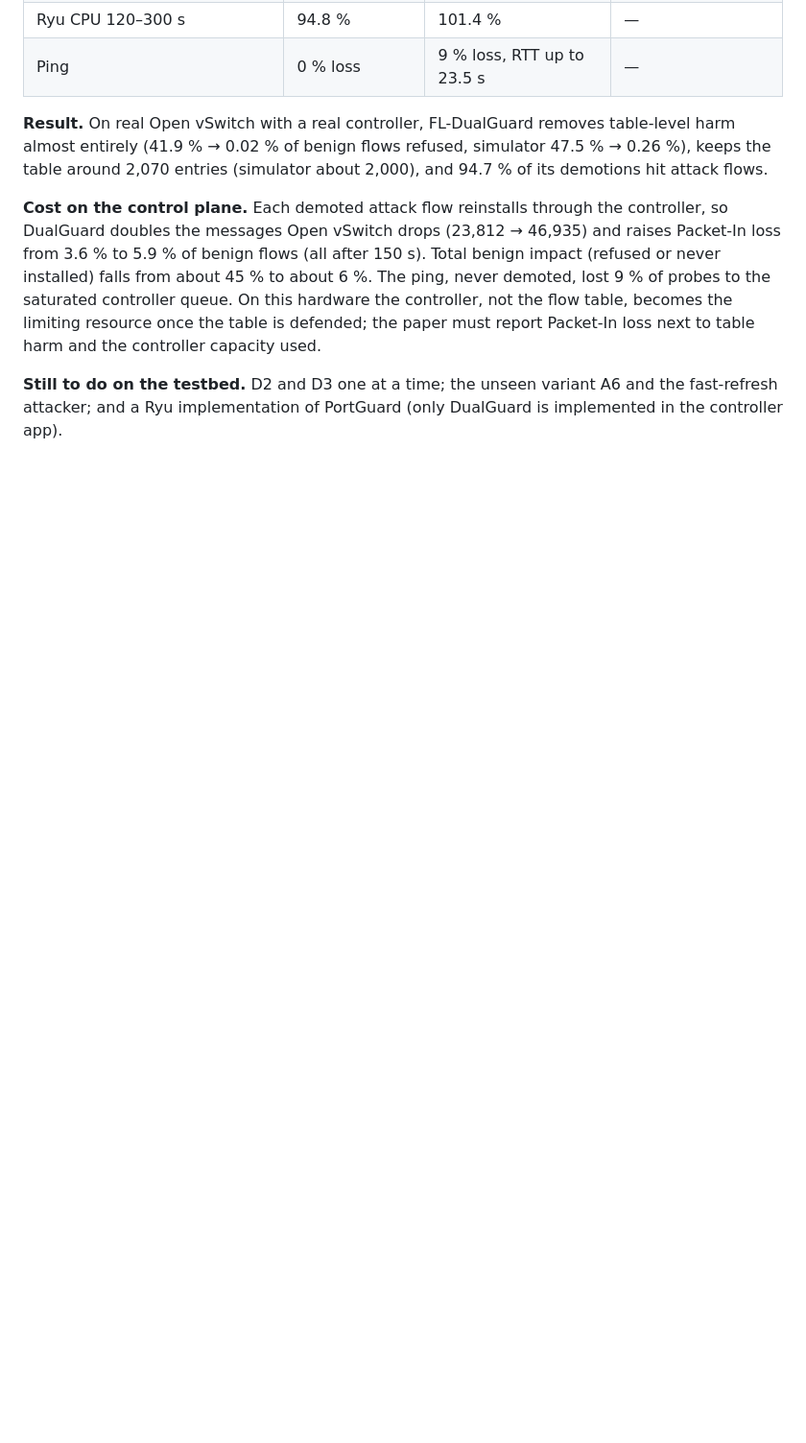
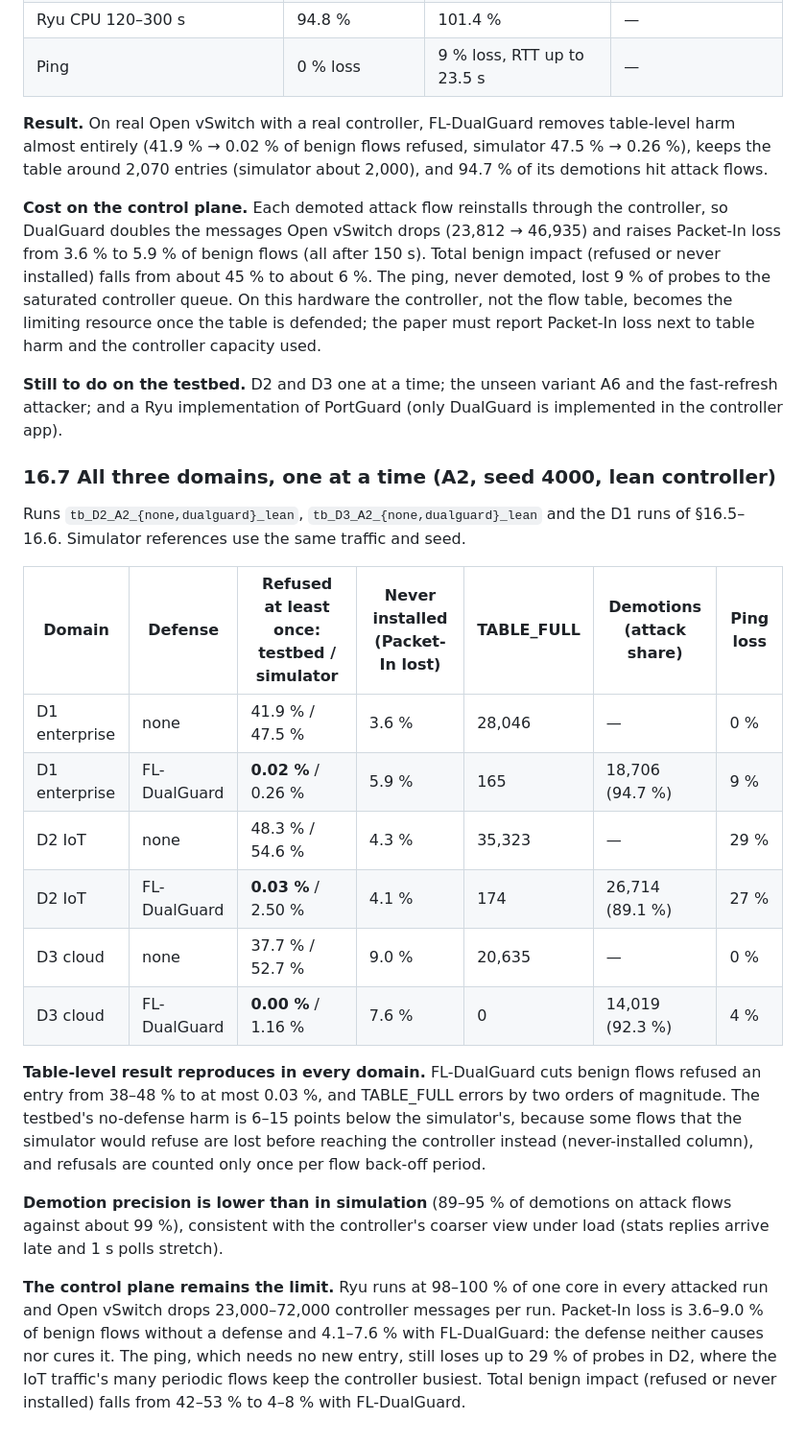
Before and after one commit to asifahmedutsa/LOFT_ATTACK_MITIGATION, a Markdown page: loft_project/docs/results_v2.md, the part around the change. Shown at 96% size. GitHub-like rendering; blank space fills up the shorter version.

Commit message:
Testbed: D2 and D3 confirm DualGuard's table-level result
One domain at a time on Mininet/OVS/Ryu with the lean controller: benign
flows refused an entry fall from 38-48% to <= 0.03% in D1-D3, TABLE_FULL
errors by two orders of magnitude; demotion precision 89-95%. Packet-In
loss (3.6-9.0%) is unchanged by the defense and remains the limit.

Co-Authored-By: Claude Opus 5.5 <noreply@anthropic.com>

```diff
--- a/loft_project/docs/results_v2.md
+++ b/loft_project/docs/results_v2.md
@@ -1204,3 +1204,34 @@ controller capacity used.
 
 **Still to do on the testbed.** D2 and D3 one at a time; the unseen variant A6 and the fast-refresh
 attacker; and a Ryu implementation of PortGuard (only DualGuard is implemented in the controller app).
+
+### 16.7 All three domains, one at a time (A2, seed 4000, lean controller)
+
+Runs `tb_D2_A2_{none,dualguard}_lean`, `tb_D3_A2_{none,dualguard}_lean` and the D1 runs of §16.5–16.6.
+Simulator references use the same traffic and seed.
+
+| Domain | Defense | Refused at least once: testbed / simulator | Never installed (Packet-In lost) | TABLE_FULL | Demotions (attack share) | Ping loss |
+|---|---|---|---|---|---|---|
+| D1 enterprise | none | 41.9 % / 47.5 % | 3.6 % | 28,046 | — | 0 % |
+| D1 enterprise | FL-DualGuard | **0.02 %** / 0.26 % | 5.9 % | 165 | 18,706 (94.7 %) | 9 % |
+| D2 IoT | none | 48.3 % / 54.6 % | 4.3 % | 35,323 | — | 29 % |
+| D2 IoT | FL-DualGuard | **0.03 %** / 2.50 % | 4.1 % | 174 | 26,714 (89.1 %) | 27 % |
+| D3 cloud | none | 37.7 % / 52.7 % | 9.0 % | 20,635 | — | 0 % |
+| D3 cloud | FL-DualGuard | **0.00 %** / 1.16 % | 7.6 % | 0 | 14,019 (92.3 %) | 4 % |
+
+**Table-level result reproduces in every domain.** FL-DualGuard cuts benign flows refused an entry
+from 38–48 % to at most 0.03 %, and TABLE_FULL errors by two orders of magnitude. The testbed's
+no-defense harm is 6–15 points below the simulator's, because some flows that the simulator would
+refuse are lost before reaching the controller instead (never-installed column), and refusals are
+counted only once per flow back-off period.
+
+**Demotion precision is lower than in simulation** (89–95 % of demotions on attack flows against
+about 99 %), consistent with the controller's coarser view under load (stats replies arrive late
+and 1 s polls stretch).
+
+**The control plane remains the limit.** Ryu runs at 98–100 % of one core in every attacked run and
+Open vSwitch drops 23,000–72,000 controller messages per run. Packet-In loss is 3.6–9.0 % of benign
+flows without a defense and 4.1–7.6 % with FL-DualGuard: the defense neither causes nor cures it.
+The ping, which needs no new entry, still loses up to 29 % of probes in D2, where the IoT traffic's
+many periodic flows keep the controller busiest. Total benign impact (refused or never installed)
+falls from 42–53 % to 4–8 % with FL-DualGuard.
```
